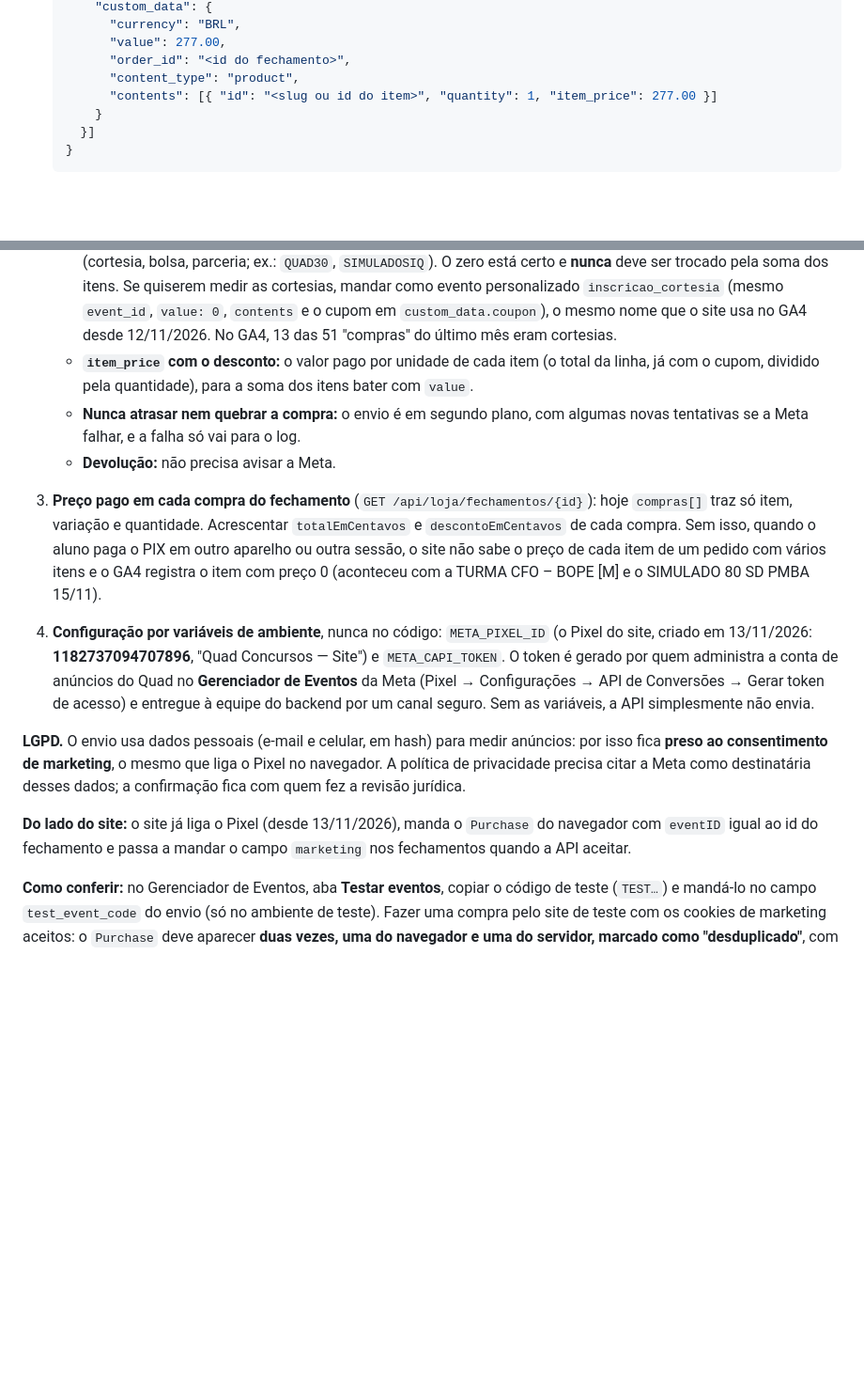
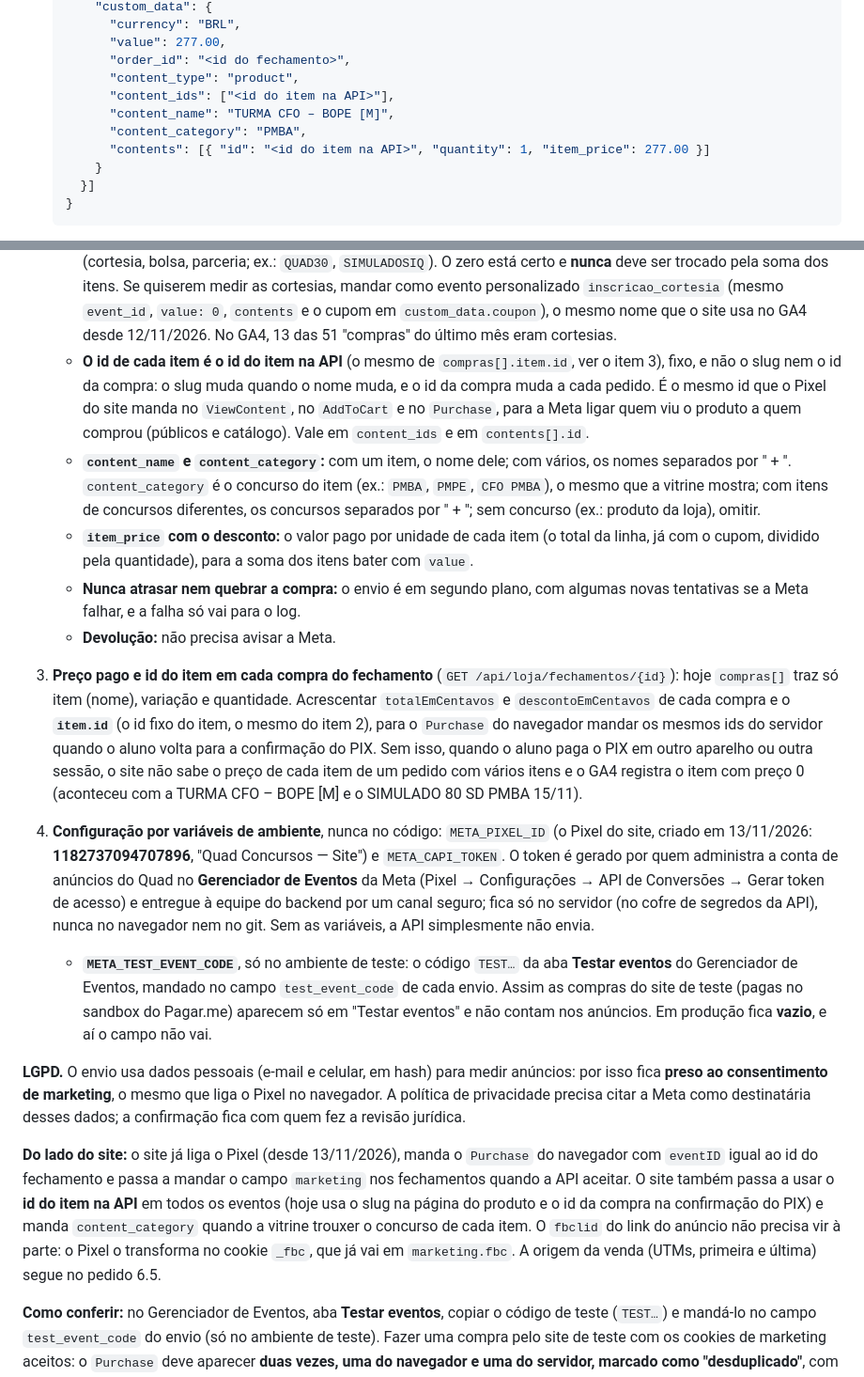
Before and after one commit to gestaoquadia-max/site-quad-atual, a Markdown page: docs/pedidos-backend.md, 2 parts joined by grey strips. Shown at 94% size. Rendered like a GitHub page; blank space fills up the shorter version.

Commit message:
Pedidos ao backend: 6.6 com o id fixo do item na API (content_ids e contents), content_name e content_category no Purchase, item.id nas compras do fechamento e META_TEST_EVENT_CODE só no teste
Co-Authored-By: Claude Opus 5.5 <noreply@anthropic.com>

```diff
--- a/docs/pedidos-backend.md
+++ b/docs/pedidos-backend.md
@@ -394,7 +394,10 @@ Quem sabe com certeza que a compra foi paga é a API (pelo aviso do Pagar.me). P
          "value": 277.00,
          "order_id": "<id do fechamento>",
          "content_type": "product",
-         "contents": [{ "id": "<slug ou id do item>", "quantity": 1, "item_price": 277.00 }]
+         "content_ids": ["<id do item na API>"],
+         "content_name": "TURMA CFO – BOPE [M]",
+         "content_category": "PMBA",
+         "contents": [{ "id": "<id do item na API>", "quantity": 1, "item_price": 277.00 }]
        }
      }]
    }
@@ -404,17 +407,20 @@ Quem sabe com certeza que a compra foi paga é a API (pelo aviso do Pagar.me). P
    - **E-mail, celular e id vão só em SHA-256**, nunca em texto, e normalizados antes: e-mail em minúsculas e sem espaços; celular só com dígitos e com o 55 (ex.: `5571999999999`). IP e User-Agent vão sem hash (regra da Meta); guardar os do momento do fechamento.
    - `value` é o **total do fechamento** em reais (o `totalEmCentavos` dividido por 100), o mesmo valor que o site manda ao Google Analytics.
    - **Total zero não é venda e não vai como `Purchase`:** inscrição e matrícula gratuitas e compras com **cupom de 100%** (cortesia, bolsa, parceria; ex.: `QUAD30`, `SIMULADOSIQ`). O zero está certo e **nunca** deve ser trocado pela soma dos itens. Se quiserem medir as cortesias, mandar como evento personalizado `inscricao_cortesia` (mesmo `event_id`, `value: 0`, `contents` e o cupom em `custom_data.coupon`), o mesmo nome que o site usa no GA4 desde 12/11/2026. No GA4, 13 das 51 "compras" do último mês eram cortesias.
+   - **O id de cada item é o id do item na API** (o mesmo de `compras[].item.id`, ver o item 3), fixo, e não o slug nem o id da compra: o slug muda quando o nome muda, e o id da compra muda a cada pedido. É o mesmo id que o Pixel do site manda no `ViewContent`, no `AddToCart` e no `Purchase`, para a Meta ligar quem viu o produto a quem comprou (públicos e catálogo). Vale em `content_ids` e em `contents[].id`.
+   - **`content_name` e `content_category`:** com um item, o nome dele; com vários, os nomes separados por " + ". `content_category` é o concurso do item (ex.: `PMBA`, `PMPE`, `CFO PMBA`), o mesmo que a vitrine mostra; com itens de concursos diferentes, os concursos separados por " + "; sem concurso (ex.: produto da loja), omitir.
    - **`item_price` com o desconto:** o valor pago por unidade de cada item (o total da linha, já com o cupom, dividido pela quantidade), para a soma dos itens bater com `value`.
    - **Nunca atrasar nem quebrar a compra:** o envio é em segundo plano, com algumas novas tentativas se a Meta falhar, e a falha só vai para o log.
    - **Devolução:** não precisa avisar a Meta.
 
-3. **Preço pago em cada compra do fechamento** (`GET /api/loja/fechamentos/{id}`): hoje `compras[]` traz só item, variação e quantidade. Acrescentar `totalEmCentavos` e `descontoEmCentavos` de cada compra. Sem isso, quando o aluno paga o PIX em outro aparelho ou outra sessão, o site não sabe o preço de cada item de um pedido com vários itens e o GA4 registra o item com preço 0 (aconteceu com a TURMA CFO – BOPE [M] e o SIMULADO 80 SD PMBA 15/11).
+3. **Preço pago e id do item em cada compra do fechamento** (`GET /api/loja/fechamentos/{id}`): hoje `compras[]` traz só item (nome), variação e quantidade. Acrescentar `totalEmCentavos` e `descontoEmCentavos` de cada compra e o **`item.id`** (o id fixo do item, o mesmo do item 2), para o `Purchase` do navegador mandar os mesmos ids do servidor quando o aluno volta para a confirmação do PIX. Sem isso, quando o aluno paga o PIX em outro aparelho ou outra sessão, o site não sabe o preço de cada item de um pedido com vários itens e o GA4 registra o item com preço 0 (aconteceu com a TURMA CFO – BOPE [M] e o SIMULADO 80 SD PMBA 15/11).
 
-4. **Configuração por variáveis de ambiente**, nunca no código: `META_PIXEL_ID` (o Pixel do site, criado em 13/11/2026: **1182737094707896**, "Quad Concursos — Site") e `META_CAPI_TOKEN`. O token é gerado por quem administra a conta de anúncios do Quad no **Gerenciador de Eventos** da Meta (Pixel → Configurações → API de Conversões → Gerar token de acesso) e entregue à equipe do backend por um canal seguro. Sem as variáveis, a API simplesmente não envia.
+4. **Configuração por variáveis de ambiente**, nunca no código: `META_PIXEL_ID` (o Pixel do site, criado em 13/11/2026: **1182737094707896**, "Quad Concursos — Site") e `META_CAPI_TOKEN`. O token é gerado por quem administra a conta de anúncios do Quad no **Gerenciador de Eventos** da Meta (Pixel → Configurações → API de Conversões → Gerar token de acesso) e entregue à equipe do backend por um canal seguro; fica só no servidor (no cofre de segredos da API), nunca no navegador nem no git. Sem as variáveis, a API simplesmente não envia.
+   - **`META_TEST_EVENT_CODE`**, só no ambiente de teste: o código `TEST…` da aba **Testar eventos** do Gerenciador de Eventos, mandado no campo `test_event_code` de cada envio. Assim as compras do site de teste (pagas no sandbox do Pagar.me) aparecem só em "Testar eventos" e não contam nos anúncios. Em produção fica **vazio**, e aí o campo não vai.
 
 **LGPD.** O envio usa dados pessoais (e-mail e celular, em hash) para medir anúncios: por isso fica **preso ao consentimento de marketing**, o mesmo que liga o Pixel no navegador. A política de privacidade precisa citar a Meta como destinatária desses dados; a confirmação fica com quem fez a revisão jurídica.
 
-**Do lado do site:** o site já liga o Pixel (desde 13/11/2026), manda o `Purchase` do navegador com `eventID` igual ao id do fechamento e passa a mandar o campo `marketing` nos fechamentos quando a API aceitar.
+**Do lado do site:** o site já liga o Pixel (desde 13/11/2026), manda o `Purchase` do navegador com `eventID` igual ao id do fechamento e passa a mandar o campo `marketing` nos fechamentos quando a API aceitar. O site também passa a usar o **id do item na API** em todos os eventos (hoje usa o slug na página do produto e o id da compra na confirmação do PIX) e manda `content_category` quando a vitrine trouxer o concurso de cada item. O `fbclid` do link do anúncio não precisa vir à parte: o Pixel o transforma no cookie `_fbc`, que já vai em `marketing.fbc`. A origem da venda (UTMs, primeira e última) segue no pedido 6.5.
 
 **Como conferir:** no Gerenciador de Eventos, aba **Testar eventos**, copiar o código de teste (`TEST…`) e mandá-lo no campo `test_event_code` do envio (só no ambiente de teste). Fazer uma compra pelo site de teste com os cookies de marketing aceitos: o `Purchase` deve aparecer **duas vezes, uma do navegador e uma do servidor, marcado como "desduplicado"**, com o valor certo.
 
```
Also changed, not shown: other parts of docs/pedidos-backend.md (+1 -1 lines).
